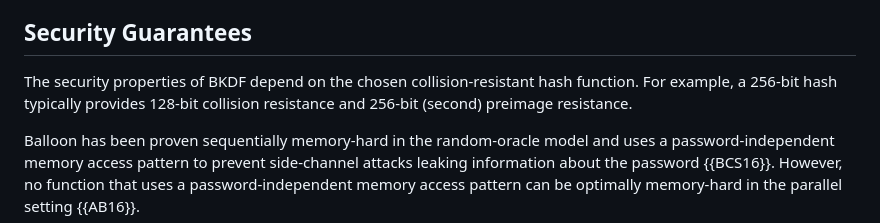
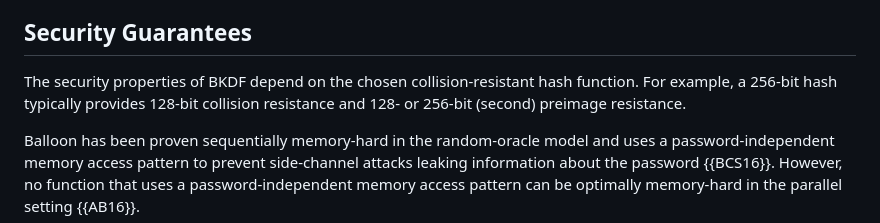
Before and after one commit to samuel-lucas6/draft-lucas-bkdf, a Markdown page: draft-lucas-bkdf.md, the part around the change. Drawn GitHub-style.

Commit message:
Newer hash functions/XOFs offer 128-bit security

```diff
--- a/draft-lucas-bkdf.md
+++ b/draft-lucas-bkdf.md
@@ -481,7 +481,7 @@ Importantly, if multiple values are concatenated to form the `associatedData` pa
 
 ## Security Guarantees
 
-The security properties of BKDF depend on the chosen collision-resistant hash function. For example, a 256-bit hash typically provides 128-bit collision resistance and 256-bit (second) preimage resistance.
+The security properties of BKDF depend on the chosen collision-resistant hash function. For example, a 256-bit hash typically provides 128-bit collision resistance and 128- or 256-bit (second) preimage resistance.
 
 Balloon has been proven sequentially memory-hard in the random-oracle model and uses a password-independent memory access pattern to prevent side-channel attacks leaking information about the password {{BCS16}}. However, no function that uses a password-independent memory access pattern can be optimally memory-hard in the parallel setting {{AB16}}.
 
```
